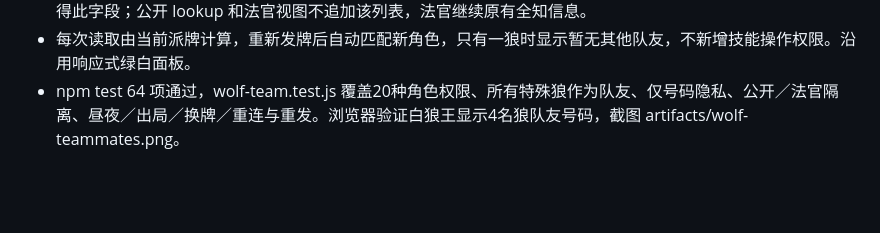
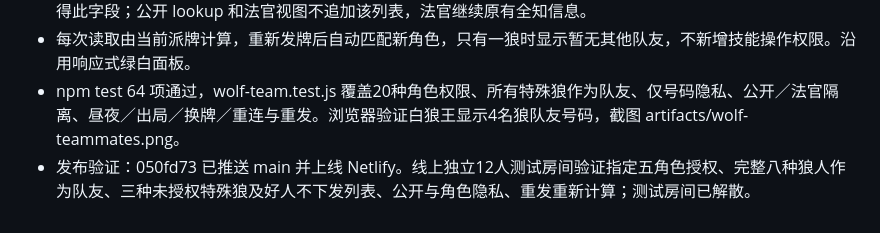
Before and after one commit to 6VSOFT/LRS_JUDGE, a Markdown page: handoff.md, the part around the change. Drawn GitHub-style; blank space fills up the shorter version.

Commit message:
docs: record wolf teammate deployment [skip ci]

```diff
--- a/handoff.md
+++ b/handoff.md
@@ -313,3 +313,4 @@
 - lib/game.js 用独立 wolfTeamViewers 明确限制这五种可查看角色；game.wolfTeammates 只返回排序后的号码数组，不提供队友具体角色或凭证。队友范围使用完整 wolfRoles（8种）。石像鬼、机械狼、梦魇及所有好人不取得此字段；公开 lookup 和法官视图不追加该列表，法官继续原有全知信息。
 - 每次读取由当前派牌计算，重新发牌后自动匹配新角色，只有一狼时显示暂无其他队友，不新增技能操作权限。沿用响应式绿白面板。
 - npm test 64 项通过，wolf-team.test.js 覆盖20种角色权限、所有特殊狼作为队友、仅号码隐私、公开／法官隔离、昼夜／出局／换牌／重连与重发。浏览器验证白狼王显示4名狼队友号码，截图 artifacts/wolf-teammates.png。
+- 发布验证：050fd73 已推送 main 并上线 Netlify。线上独立12人测试房间验证指定五角色授权、完整八种狼人作为队友、三种未授权特殊狼及好人不下发列表、公开与角色隐私、重发重新计算；测试房间已解散。
```
